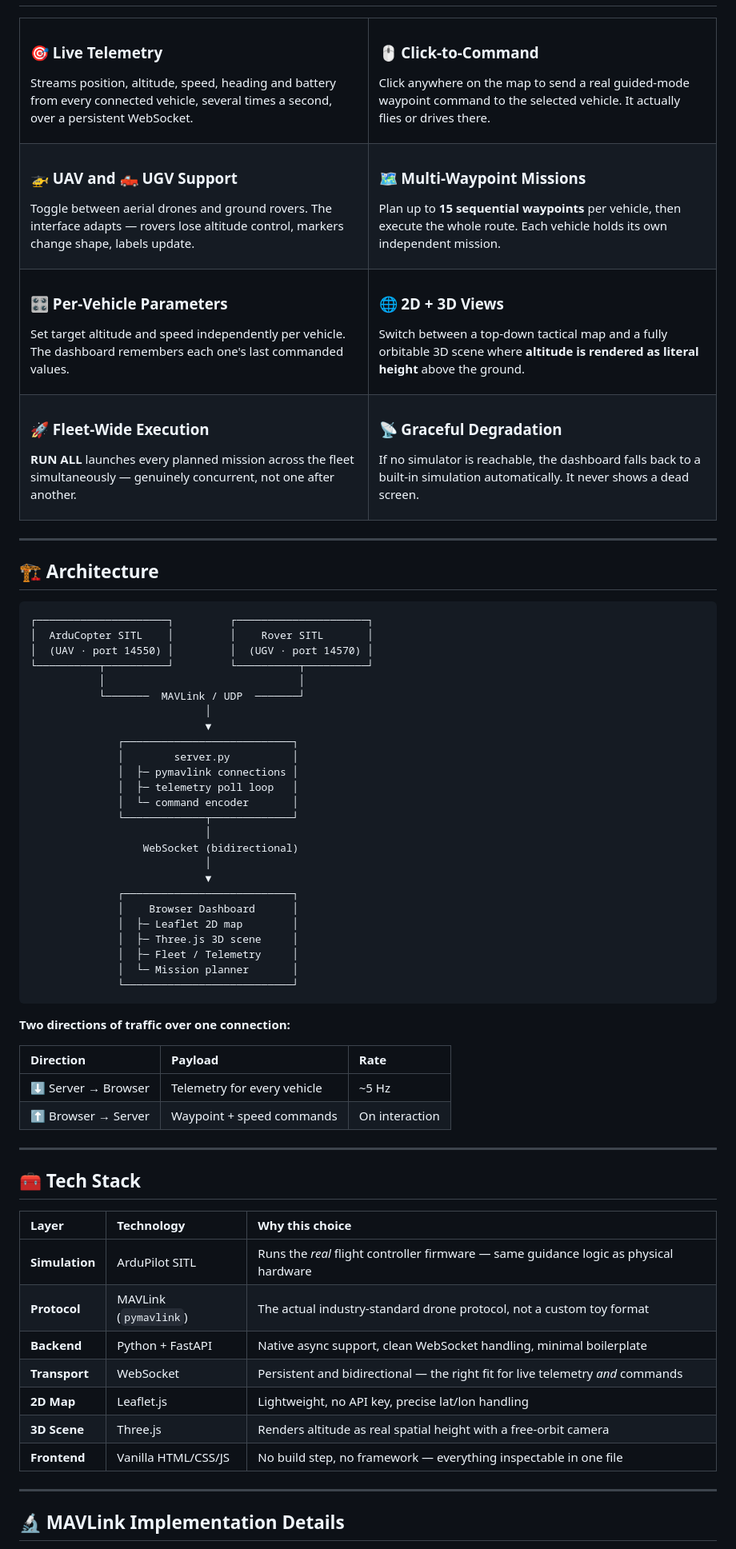
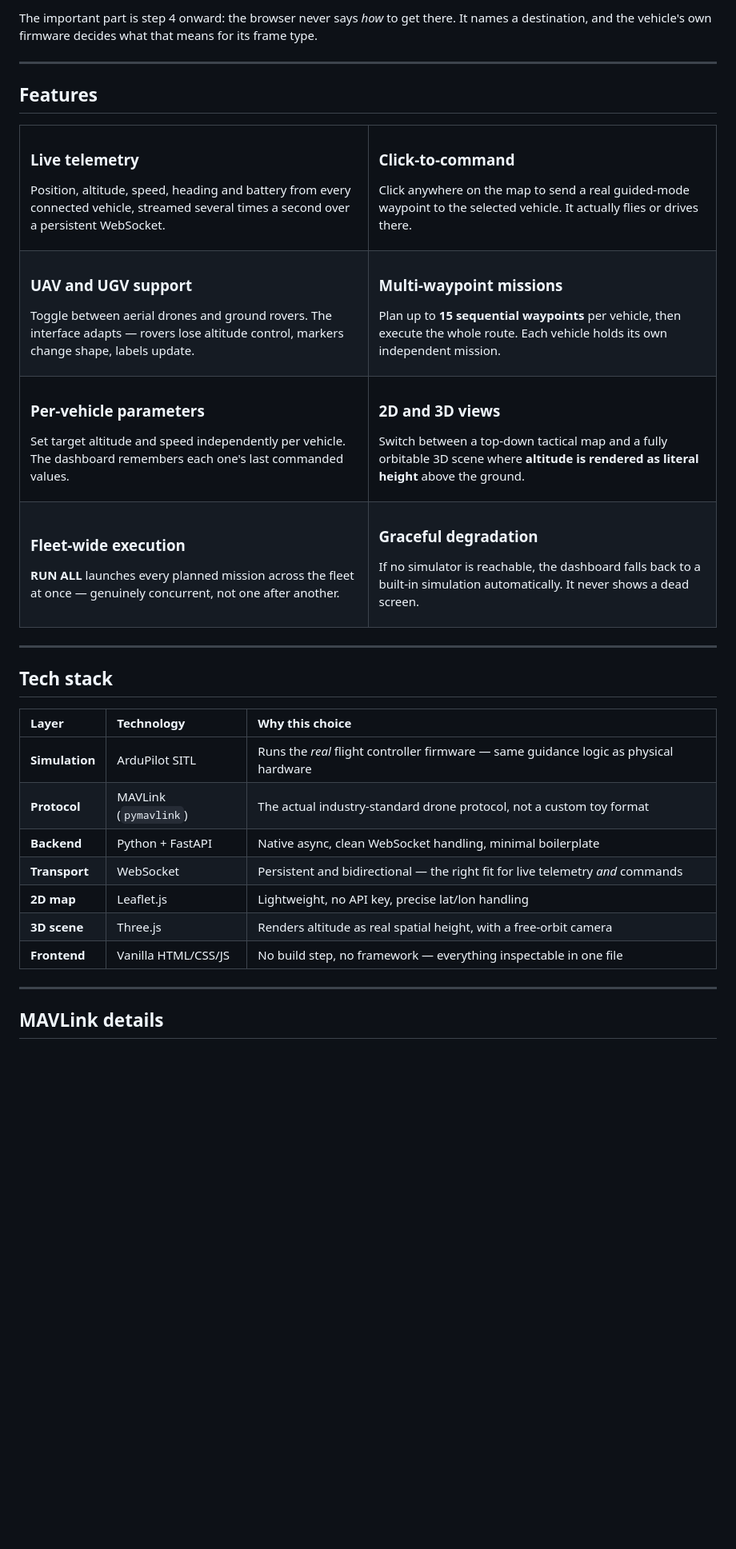
Before and after one commit to dhathri-kesavulu/Stratum_GCS, a Markdown page: README.md, the part around one of its changes. Shown at 80% size. GitHub-like rendering; blank space fills up the shorter version.

````diff
--- a/README.md
+++ b/README.md
@@ -33,29 +167,34 @@ Nothing here wraps an existing GCS. The MAVLink handling, telemetry streaming, c
+The important part is step 4 onward: the browser never says *how* to get there. It names a destination, and the vehicle's own firmware decides what that means for its frame type.
+
+---
+
+## Features
 
 <table>
 <tr>
 <td width="50%" valign="top">
 
-### 🎯 Live Telemetry
-Streams position, altitude, speed, heading and battery from every connected vehicle, several times a second, over a persistent WebSocket.
+### Live telemetry
+Position, altitude, speed, heading and battery from every connected vehicle, streamed several times a second over a persistent WebSocket.
 
 </td>
 <td width="50%" valign="top">
 
-### 🖱️ Click-to-Command
-Click anywhere on the map to send a real guided-mode waypoint command to the selected vehicle. It actually flies or drives there.
+### Click-to-command
+Click anywhere on the map to send a real guided-mode waypoint to the selected vehicle. It actually flies or drives there.
 
 </td>
 </tr>
 <tr>
 <td width="50%" valign="top">
 
-### 🚁 UAV **and** 🛻 UGV Support
+### UAV and UGV support
 Toggle between aerial drones and ground rovers. The interface adapts — rovers lose altitude control, markers change shape, labels update.
 
 </td>
 <td width="50%" valign="top">
 
-### 🗺️ Multi-Waypoint Missions
+### Multi-waypoint missions
 Plan up to **15 sequential waypoints** per vehicle, then execute the whole route. Each vehicle holds its own independent mission.
 
 </td>
@@ -63,13 +202,13 @@ Plan up to **15 sequential waypoints** per vehicle, then execute the whole route
 <tr>
 <td width="50%" valign="top">
 
-### 🎛️ Per-Vehicle Parameters
+### Per-vehicle parameters
 Set target altitude and speed independently per vehicle. The dashboard remembers each one's last commanded values.
 
 </td>
 <td width="50%" valign="top">
 
-### 🌐 2D + 3D Views
+### 2D and 3D views
 Switch between a top-down tactical map and a fully orbitable 3D scene where **altitude is rendered as literal height** above the ground.
 
 </td>
@@ -77,13 +216,13 @@ Switch between a top-down tactical map and a fully orbitable 3D scene where **al
 <tr>
 <td width="50%" valign="top">
 
-### 🚀 Fleet-Wide Execution
-**RUN ALL** launches every planned mission across the fleet simultaneously — genuinely concurrent, not one after another.
+### Fleet-wide execution
+**RUN ALL** launches every planned mission across the fleet at once — genuinely concurrent, not one after another.
 
 </td>
 <td width="50%" valign="top">
 
-### 📡 Graceful Degradation
+### Graceful degradation
 If no simulator is reachable, the dashboard falls back to a built-in simulation automatically. It never shows a dead screen.
 
 </td>
@@ -92,58 +231,19 @@ If no simulator is reachable, the dashboard falls back to a built-in simulation
 
 ---
 
-## 🏗️ Architecture
-
-```
-┌─────────────────────┐         ┌─────────────────────┐
-│  ArduCopter SITL    │         │    Rover SITL       │
-│  (UAV · port 14550) │         │  (UGV · port 14570) │
-└──────────┬──────────┘         └──────────┬──────────┘
-           │                               │
-           └───────  MAVLink / UDP  ───────┘
-                            │
-                            ▼
-              ┌───────────────────────────┐
-              │        server.py          │
-              │  ├─ pymavlink connections │
-              │  ├─ telemetry poll loop   │
-              │  └─ command encoder       │
-              └─────────────┬─────────────┘
-                            │
-                  WebSocket (bidirectional)
-                            │
-                            ▼
-              ┌───────────────────────────┐
-              │    Browser Dashboard      │
-              │  ├─ Leaflet 2D map        │
-              │  ├─ Three.js 3D scene     │
-              │  ├─ Fleet / Telemetry     │
-              │  └─ Mission planner       │
-              └───────────────────────────┘
-```
-
-**Two directions of traffic over one connection:**
-
-| Direction | Payload | Rate |
-|:---|:---|:---|
-| ⬇️ Server → Browser | Telemetry for every vehicle | ~5 Hz |
-| ⬆️ Browser → Server | Waypoint + speed commands | On interaction |
-
----
-
-## 🧰 Tech Stack
+## Tech stack
 
 | Layer | Technology | Why this choice |
 |:---|:---|:---|
 | **Simulation** | ArduPilot SITL | Runs the *real* flight controller firmware — same guidance logic as physical hardware |
 | **Protocol** | MAVLink (`pymavlink`) | The actual industry-standard drone protocol, not a custom toy format |
-| **Backend** | Python + FastAPI | Native async support, clean WebSocket handling, minimal boilerplate |
+| **Backend** | Python + FastAPI | Native async, clean WebSocket handling, minimal boilerplate |
 | **Transport** | WebSocket | Persistent and bidirectional — the right fit for live telemetry *and* commands |
-| **2D Map** | Leaflet.js | Lightweight, no API key, precise lat/lon handling |
-| **3D Scene** | Three.js | Renders altitude as real spatial height with a free-orbit camera |
+| **2D map** | Leaflet.js | Lightweight, no API key, precise lat/lon handling |
+| **3D scene** | Three.js | Renders altitude as real spatial height, with a free-orbit camera |
 | **Frontend** | Vanilla HTML/CSS/JS | No build step, no framework — everything inspectable in one file |
 
 ---
 
-## 🔬 MAVLink Implementation Details
+## MAVLink details
 
````
Also changed, not shown: other parts of README.md (+259 -67 lines).
